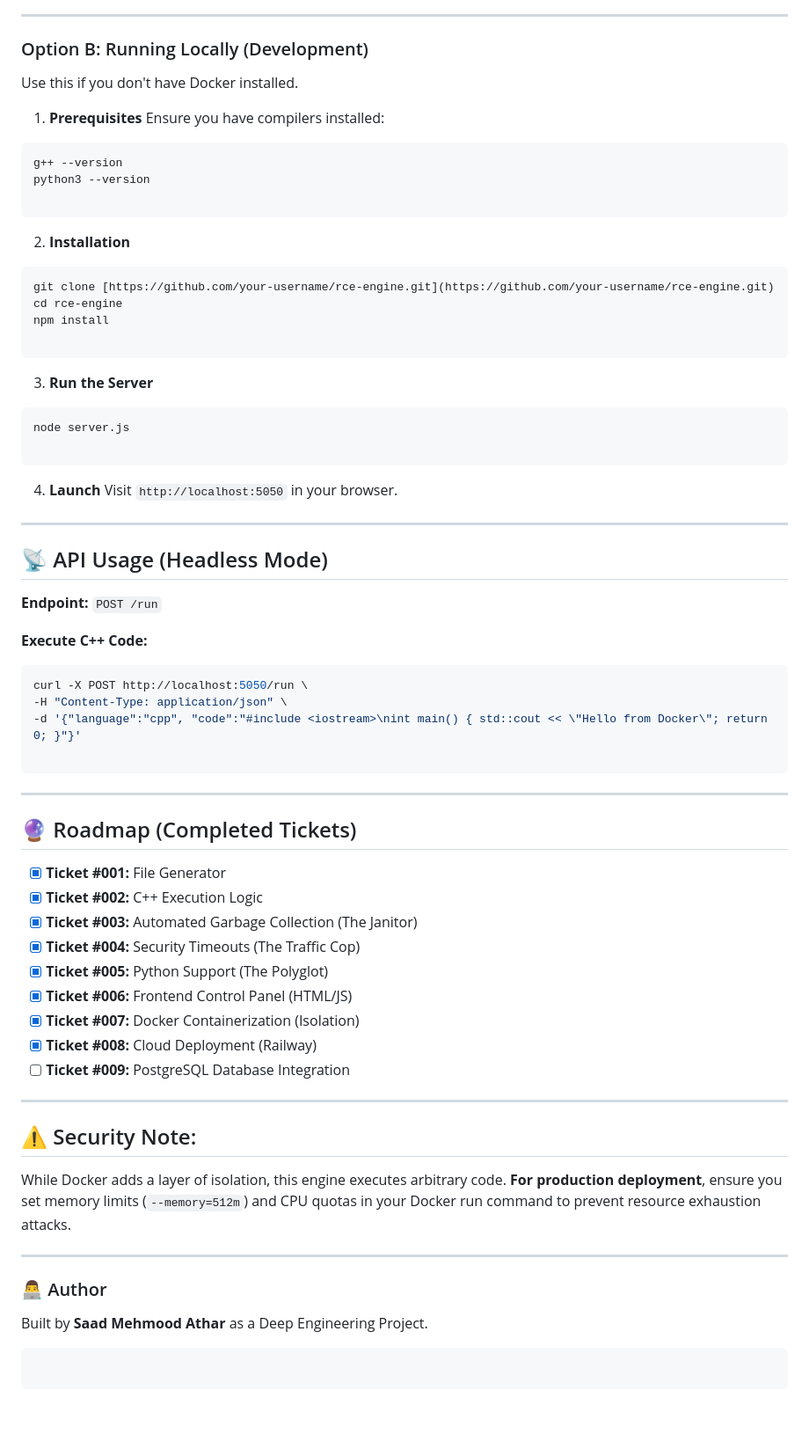
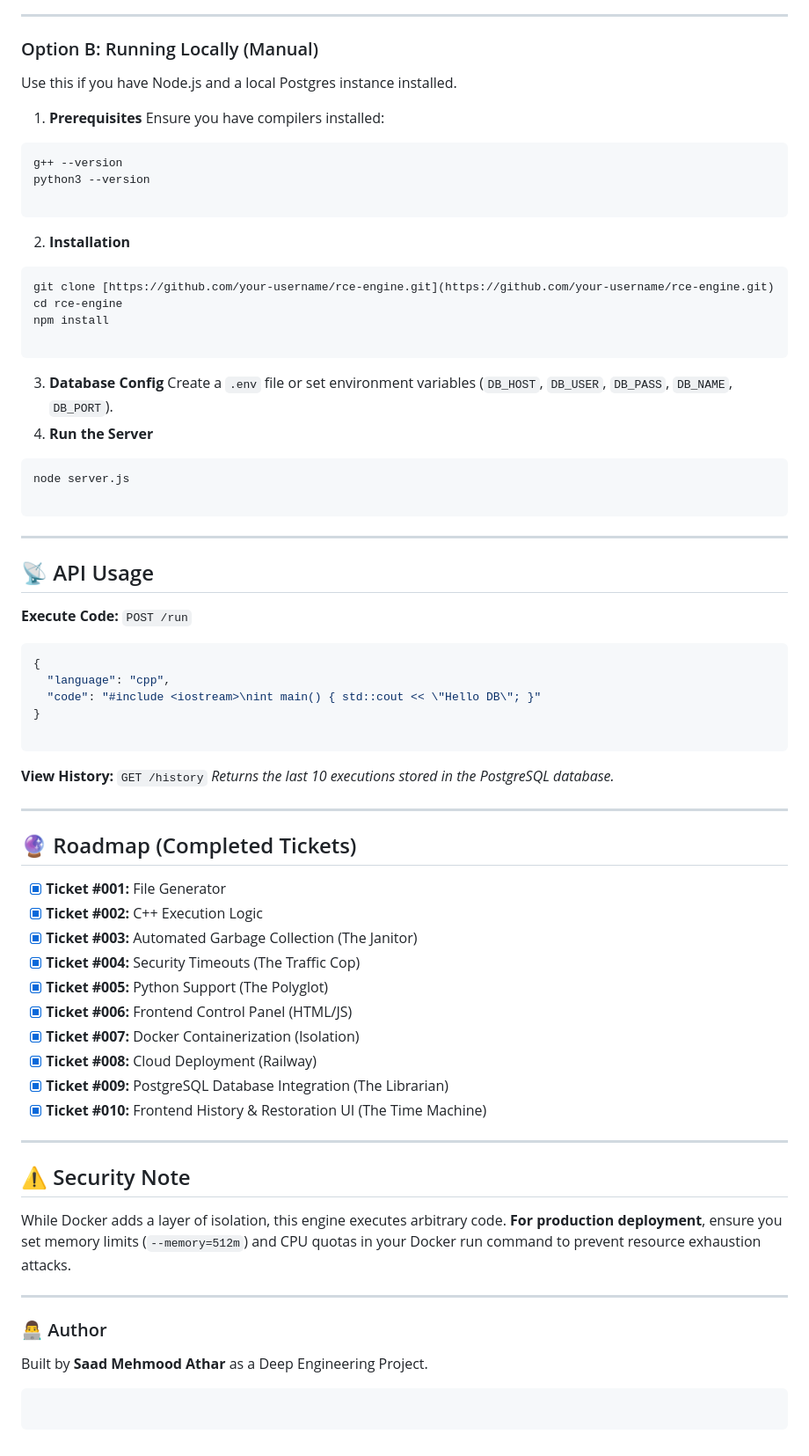
Before and after one commit to Saad-2006/rce-engine, a Markdown page: README.md, the part around one of its changes. Shown at 88% size. Rendered like a GitHub page; blank space fills up the shorter version.

````diff
--- a/README.md
+++ b/README.md
@@ -86,9 +79,9 @@ Visit `http://localhost:5050` in your browser.
 
 ---
 
-### Option B: Running Locally (Development)
+### Option B: Running Locally (Manual)
 
-Use this if you don't have Docker installed.
+Use this if you have Node.js and a local Postgres instance installed.
 
 1. **Prerequisites**
 Ensure you have compilers installed:
@@ -108,30 +101,34 @@ npm install
 ```
 
 
-3. **Run the Server**
+3. **Database Config**
+Create a `.env` file or set environment variables (`DB_HOST`, `DB_USER`, `DB_PASS`, `DB_NAME`, `DB_PORT`).
+4. **Run the Server**
 ```bash
 node server.js
 
 ```
 
 
-4. **Launch**
-Visit `http://localhost:5050` in your browser.
 
 ---
 
-## 📡 API Usage (Headless Mode)
+## 📡 API Usage
 
-**Endpoint:** `POST /run`
+**Execute Code:**
+`POST /run`
 
-**Execute C++ Code:**
-
-```bash
-curl -X POST http://localhost:5050/run \
--H "Content-Type: application/json" \
--d '{"language":"cpp", "code":"#include <iostream>\nint main() { std::cout << \"Hello from Docker\"; return 0; }"}'
+```json
+{
+  "language": "cpp",
+  "code": "#include <iostream>\nint main() { std::cout << \"Hello DB\"; }"
+}
 
 ```
+
+**View History:**
+`GET /history`
+*Returns the last 10 executions stored in the PostgreSQL database.*
 
 ---
 
@@ -145,11 +142,12 @@ curl -X POST http://localhost:5050/run \
 * [x] **Ticket #006:** Frontend Control Panel (HTML/JS)
 * [x] **Ticket #007:** Docker Containerization (Isolation)
 * [x] **Ticket #008:** Cloud Deployment (Railway)
-* [ ] **Ticket #009:** PostgreSQL Database Integration
+* [x] **Ticket #009:** PostgreSQL Database Integration (The Librarian)
+* [x] **Ticket #010:** Frontend History & Restoration UI (The Time Machine)
 
 ---
 
-## ⚠️ Security Note:
+## ⚠️ Security Note
 
 While Docker adds a layer of isolation, this engine executes arbitrary code. **For production deployment**, ensure you set memory limits (`--memory=512m`) and CPU quotas in your Docker run command to prevent resource exhaustion attacks.
 
@@ -157,6 +155,5 @@ While Docker adds a layer of isolation, this engine executes arbitrary code. **F
 
 ### 👨‍💻 Author
 Built by **Saad Mehmood Athar** as a Deep Engineering Project.
-
 ```
 ```
````
Also changed, not shown: other parts of README.md (+21 -28 lines).
